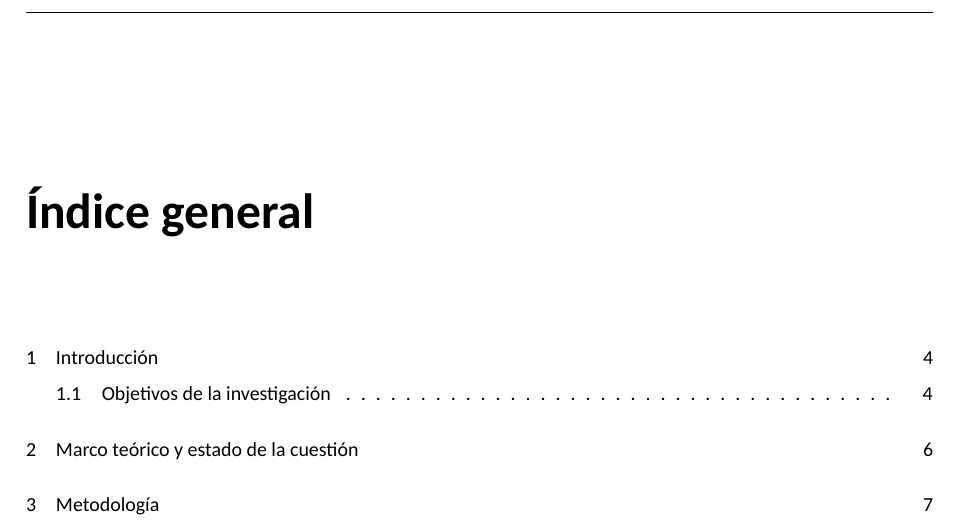
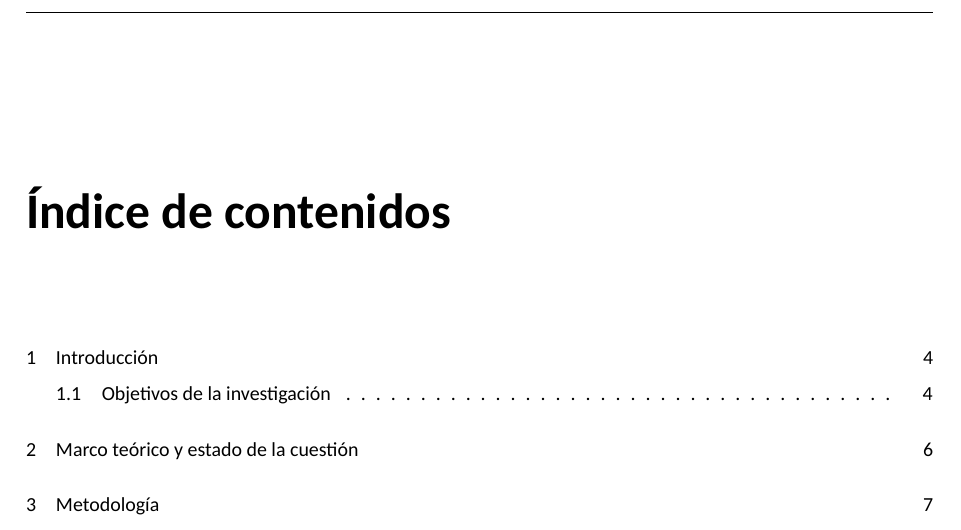
Before and after one commit to mesjetiu/LLM_AI_Muse, a LaTeX document (TFM/LaTeX/main.tex): part of page 2 of 13, cut at the place of the change. Compiled offline with XeLaTeX; a missing font is replaced by an installed copy or a similar font.

Commit message:
Índice de contenidos (renombrado)

```diff
--- a/TFM/LaTeX/main.tex
+++ b/TFM/LaTeX/main.tex
@@ -10,6 +10,7 @@
 \renewcommand{\shorthandsspanish}{}
 \addto{\captionsspanish}{\def\chaptername{}}
 \addto\captionsspanish{
+  \renewcommand{\contentsname}{Índice de contenidos}
   \renewcommand{\listtablename}{Índice de tablas}
 }
 
```
